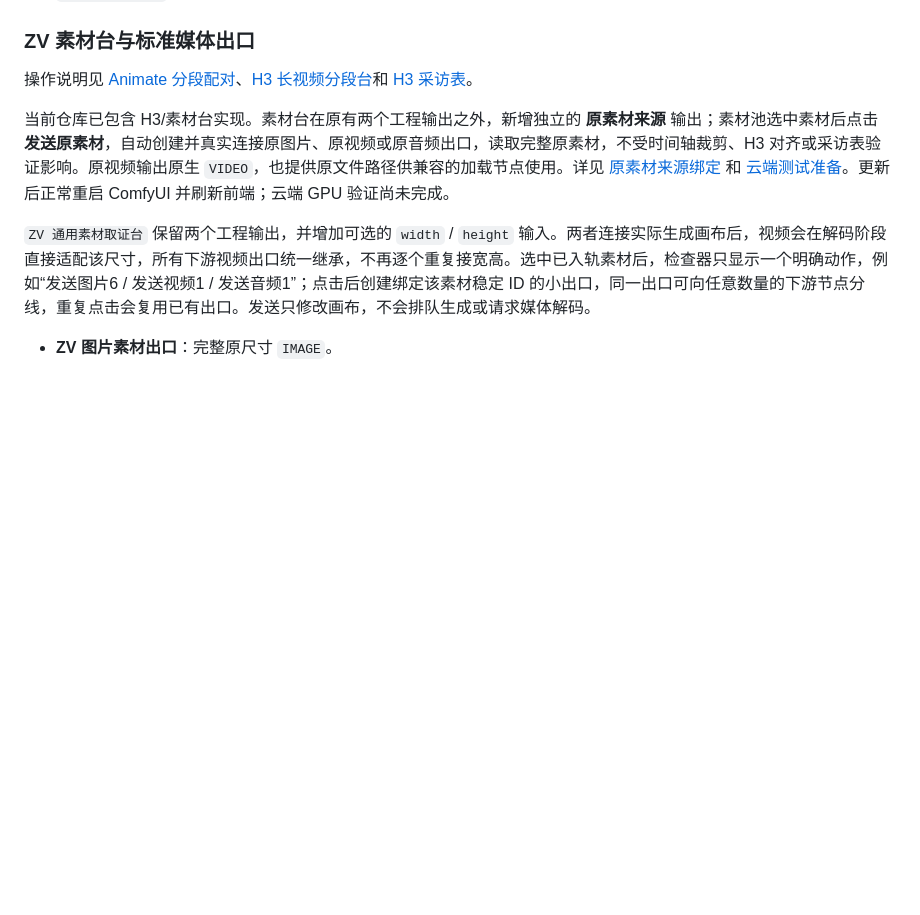
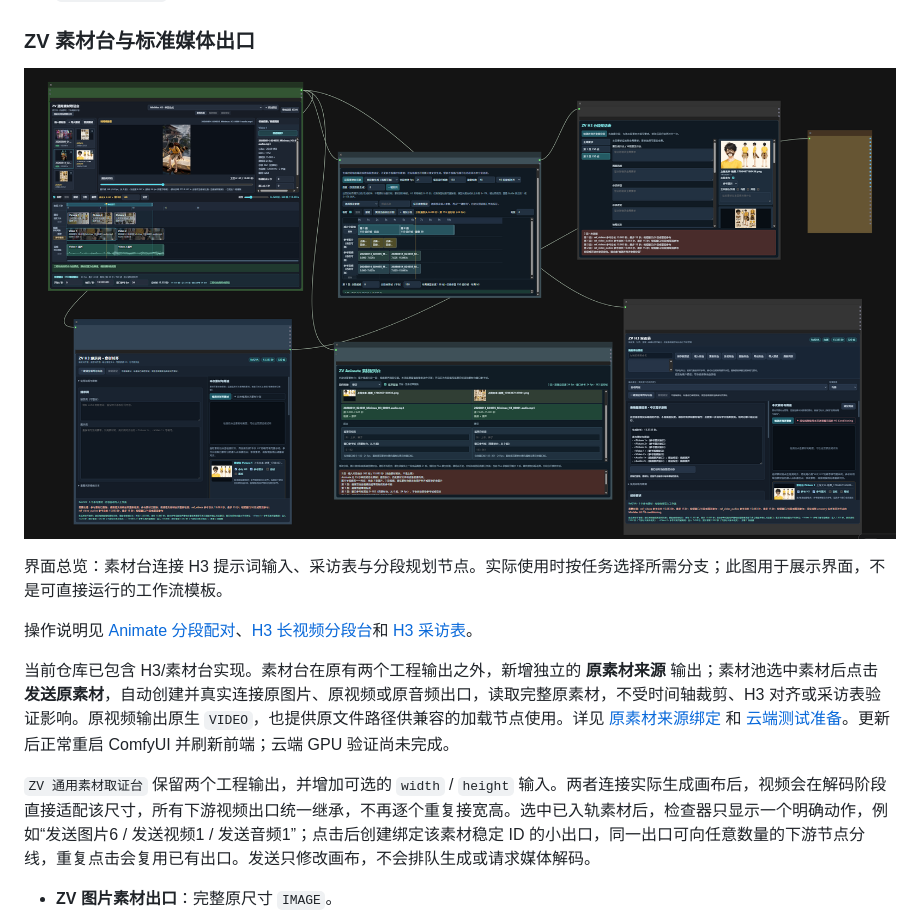
Before and after one commit to Z-yaofang/ZF-ComfyUI-PromptDirector, a Markdown page: README.zh-CN.md, the part around the change. Drawn GitHub-style; pictures changed too: docs/images/media-desks-overview.png (added); blank space fills up the shorter version.

Commit message:
Add media desk overview screenshot

```diff
--- a/README.zh-CN.md
+++ b/README.zh-CN.md
@@ -58,6 +58,10 @@
 - `force_offload` 关闭时可减少连续多任务之间的重复装载；随后要运行大型成图或视频模型时可开启，以释放显存。
 
 ### ZV 素材台与标准媒体出口
+
+![素材台、H3 提示词输入、采访表与分段台界面总览](docs/images/media-desks-overview.png)
+
+界面总览：素材台连接 H3 提示词输入、采访表与分段规划节点。实际使用时按任务选择所需分支；此图用于展示界面，不是可直接运行的工作流模板。
 
 操作说明见 [Animate 分段配对](docs/ANIMATE_ONCE.md)、[H3 长视频分段台](docs/LONG_VIDEO_GUIDE.md)和 [H3 采访表](docs/H3_INTERVIEW.md)。
 
```
Also changed, not shown: README.md (+4 -0 lines).
